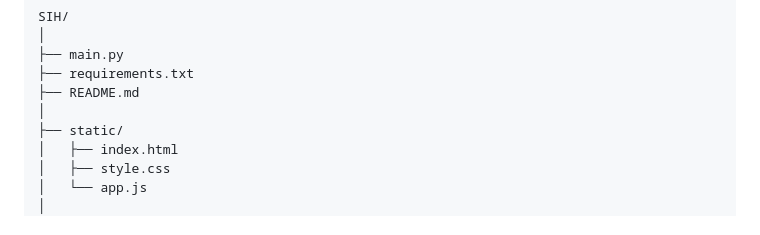
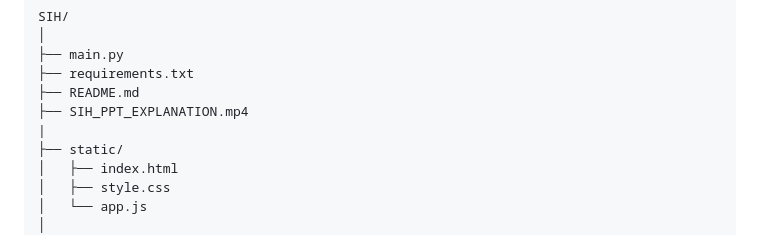
Before and after one commit to kb074001-prog/SIH_CREDITALS, a Markdown page: README.md, the part around the change. GitHub-like rendering.

Commit message:
Add SIH_PPT_EXPLANATION.mp4 to project structure
Added new vedio file SIH_PPT explanation in folder structure.

```diff
--- a/README.md
+++ b/README.md
@@ -298,7 +298,8 @@ SIH/
 ├── main.py
 ├── requirements.txt
 ├── README.md
-│
+├── SIH_PPT_EXPLANATION.mp4
+|
 ├── static/
 │   ├── index.html
 │   ├── style.css
```
